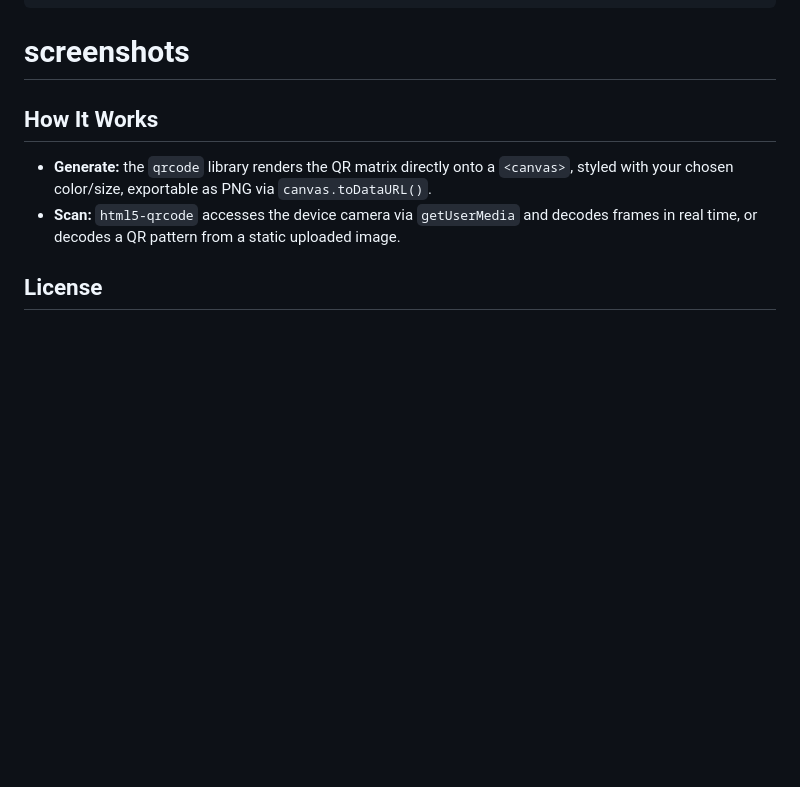
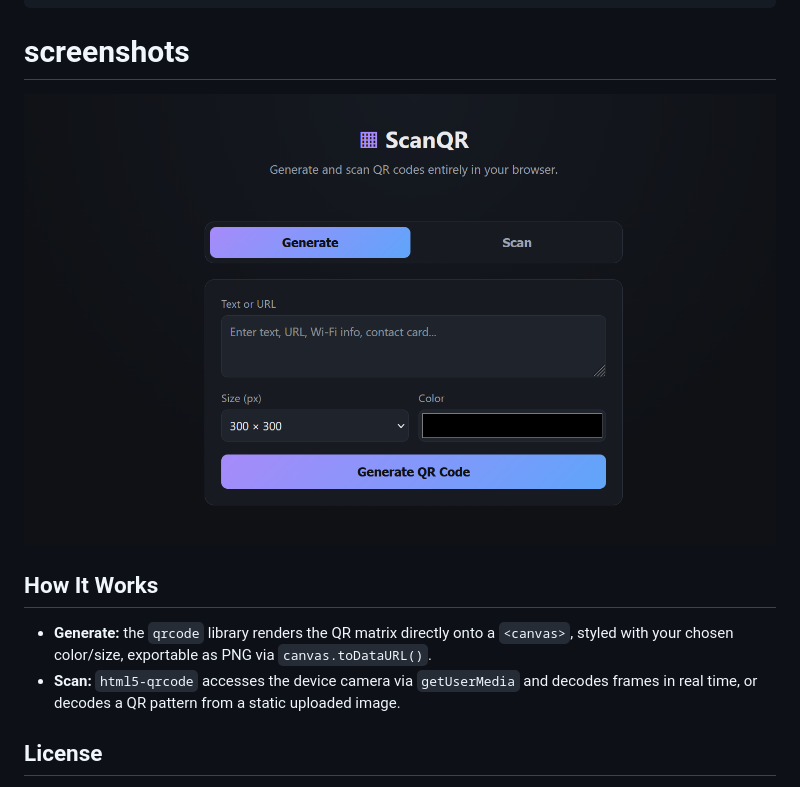
Before and after one commit to deepsikhakps-afk/scanqr, a Markdown page: README.md, the part around the change. Drawn GitHub-style; pictures changed too: image.png (added); blank space fills up the shorter version.

````diff
--- a/README.md
+++ b/README.md
@@ -65,6 +65,8 @@ scanqr/
 └── README.md
 ```
 # screenshots
+![alt text](image.png)
+
 ## How It Works
 
 - **Generate:** the `qrcode` library renders the QR matrix directly onto a `<canvas>`, styled with your chosen color/size, exportable as PNG via `canvas.toDataURL()`.
````
